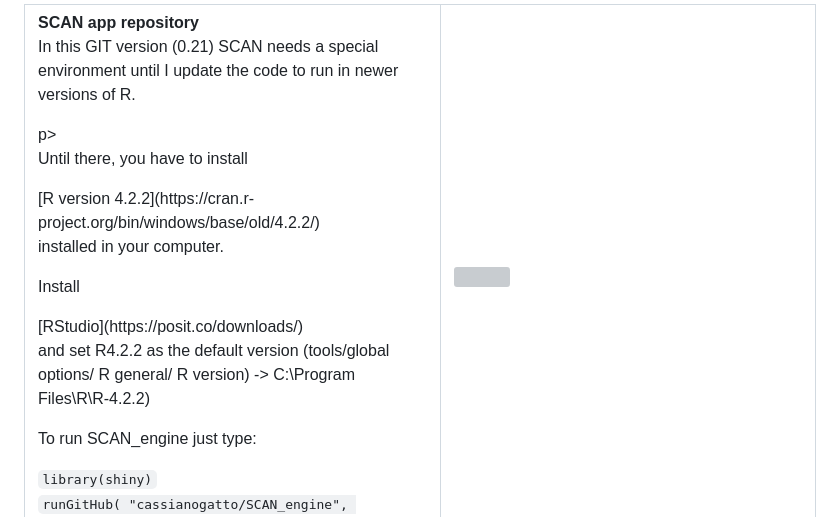
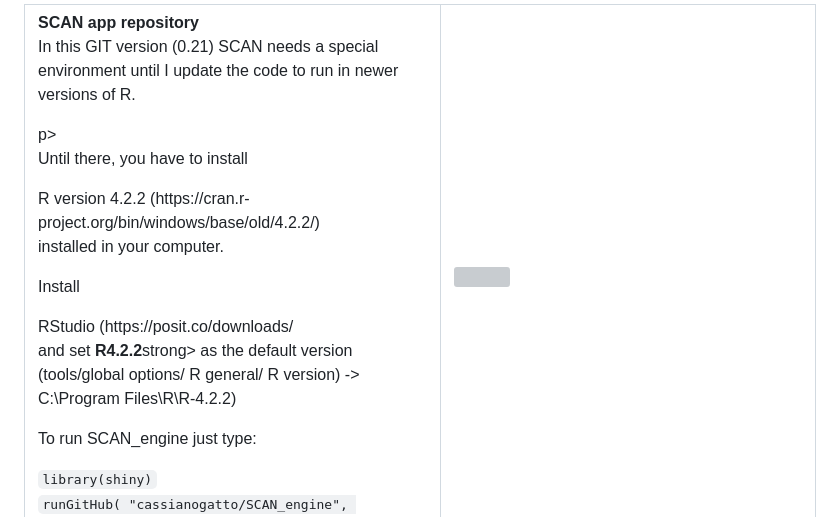
Before and after one commit to cassianogatto/SCAN_engine, a Markdown page: README.md, the part around the change. Rendered like a GitHub page; grey boxes are pictures that could not be loaded.

```diff
--- a/README.md
+++ b/README.md
@@ -16,8 +16,8 @@ The algorithm applies objective criteria regarding the spatial properties of ent
    <td width = 50% style = "float:left; align:center; ">
     <strong>SCAN app repository</strong><br>
     <p>In this GIT version (0.21) SCAN needs a special environment until I update the code to run in newer versions of R.</p>p>
-    <p> Until there, you have to install</p> [R version 4.2.2](https://cran.r-project.org/bin/windows/base/old/4.2.2/) <p> installed in your computer.</p>
-    <p> Install</p> [RStudio](https://posit.co/downloads/)<p> and set R4.2.2 as the default version (tools/global options/ R general/ R version) -> C:\Program Files\R\R-4.2.2)</p>
+    <p> Until there, you have to install</p> R version 4.2.2 (https://cran.r-project.org/bin/windows/base/old/4.2.2/) <p> installed in your computer.</p>
+    <p> Install</p> RStudio (https://posit.co/downloads/<p> and set <strong>R4.2.2</strong>strong> as the default version (tools/global options/ R general/ R version) -> C:\Program Files\R\R-4.2.2)</p>
     <p> To run SCAN_engine just type:</p>
     <code>library(shiny)</code>
     <br>
```
